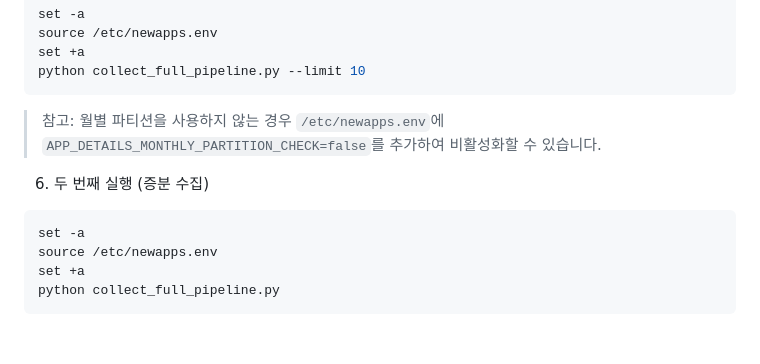
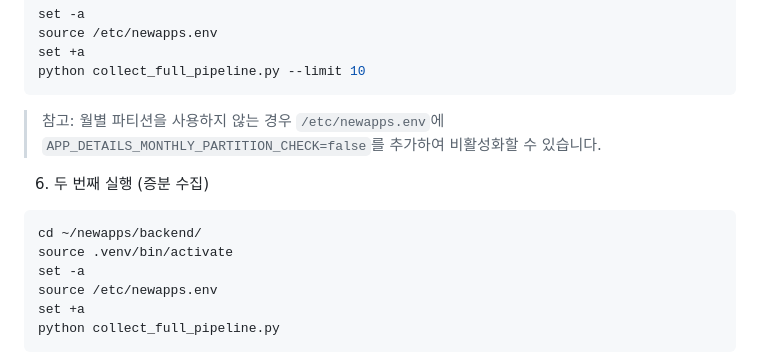
Before and after one commit to invite-you/newapps, a Markdown page: README.md, the part around the change. Rendered like a GitHub page; blank space fills up the shorter version.

````diff
--- a/README.md
+++ b/README.md
@@ -182,6 +182,8 @@ python collect_full_pipeline.py --limit 10
 6) 두 번째 실행 (증분 수집)
 
 ```bash
+cd ~/newapps/backend/
+source .venv/bin/activate
 set -a
 source /etc/newapps.env
 set +a
````
